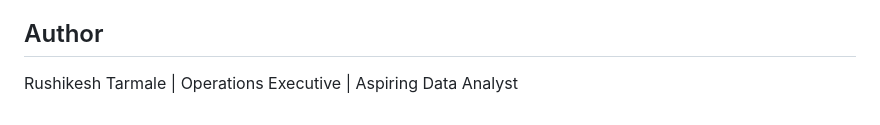
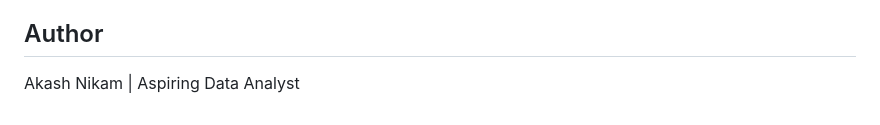
Before and after one commit to akashnikam5847/Ola-ride-analytics-dashboard, a Markdown page: README.md, the part around the change. Drawn GitHub-style.

```diff
--- a/README.md
+++ b/README.md
@@ -81,4 +81,4 @@ Ola-Ride-Analytics-PowerBI/
 3. If asked, update the CSV path under Transform data > Data source settings
 
 ## Author
-Rushikesh Tarmale | Operations Executive | Aspiring Data Analyst
+Akash Nikam | Aspiring Data Analyst
```
